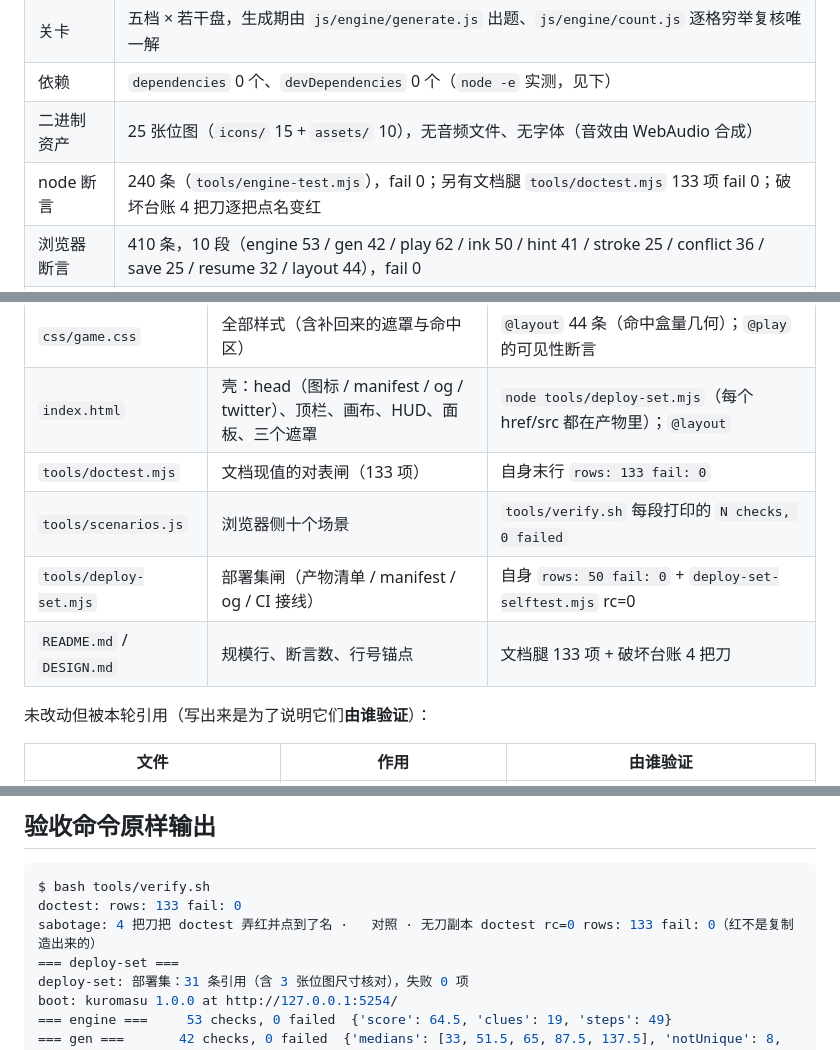
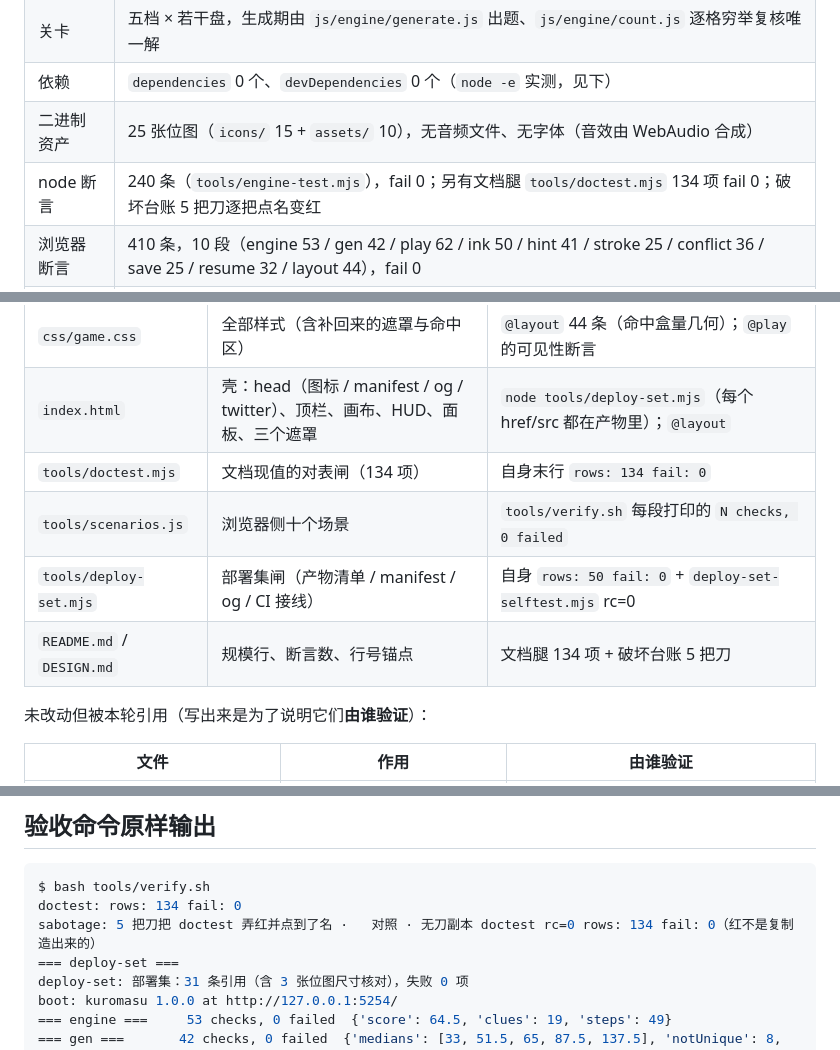
Before and after one commit to z-biz-game/z-biz-game-kuromasu-cos, a Markdown page: deliverable.md, 3 parts joined by grey strips. GitHub-like rendering.

````diff
--- a/deliverable.md
+++ b/deliverable.md
@@ -12,7 +12,7 @@
 | 关卡 | 五档 × 若干盘，生成期由 `js/engine/generate.js` 出题、`js/engine/count.js` 逐格穷举复核唯一解 |
 | 依赖 | `dependencies` 0 个、`devDependencies` 0 个（`node -e` 实测，见下） |
 | 二进制资产 | 25 张位图（`icons/` 15 + `assets/` 10），无音频文件、无字体（音效由 WebAudio 合成） |
-| node 断言 | 240 条（`tools/engine-test.mjs`），fail 0；另有文档腿 `tools/doctest.mjs` 133 项 fail 0；破坏台账 4 把刀逐把点名变红 |
+| node 断言 | 240 条（`tools/engine-test.mjs`），fail 0；另有文档腿 `tools/doctest.mjs` 134 项 fail 0；破坏台账 5 把刀逐把点名变红 |
 | 浏览器断言 | 410 条，10 段（engine 53 / gen 42 / play 62 / ink 50 / hint 41 / stroke 25 / conflict 36 / save 25 / resume 32 / layout 44），fail 0 |
 | 验收命令 | `npm run check` · `npm test` · `node tools/doctest.mjs` · `node tools/sabotage.mjs` · `node tools/deploy-set.mjs` · `bash tools/verify.sh` |
 
@@ -82,10 +82,10 @@ $ git ls-files | grep -cE '\.(png|jpg|jpeg|mp3|wav|woff2?|ttf|svg)$'
 | `js/store.js` | 存档（两段式解码）、纪录、设置、续局 | `tools/engine-test.mjs` 240 条里的存档段；`@save` 25 条 + `@resume` 32 条 |
 | `css/game.css` | 全部样式（含补回来的遮罩与命中区） | `@layout` 44 条（命中盒量几何）；`@play` 的可见性断言 |
 | `index.html` | 壳：head（图标 / manifest / og / twitter）、顶栏、画布、HUD、面板、三个遮罩 | `node tools/deploy-set.mjs`（每个 href/src 都在产物里）；`@layout` |
-| `tools/doctest.mjs` | 文档现值的对表闸（133 项） | 自身末行 `rows: 133 fail: 0` |
+| `tools/doctest.mjs` | 文档现值的对表闸（134 项） | 自身末行 `rows: 134 fail: 0` |
 | `tools/scenarios.js` | 浏览器侧十个场景 | `tools/verify.sh` 每段打印的 `N checks, 0 failed` |
 | `tools/deploy-set.mjs` | 部署集闸（产物清单 / manifest / og / CI 接线） | 自身 `rows: 50 fail: 0` + `deploy-set-selftest.mjs` rc=0 |
-| `README.md` / `DESIGN.md` | 规模行、断言数、行号锚点 | 文档腿 133 项 + 破坏台账 4 把刀 |
+| `README.md` / `DESIGN.md` | 规模行、断言数、行号锚点 | 文档腿 134 项 + 破坏台账 5 把刀 |
 
 未改动但被本轮引用（写出来是为了说明它们**由谁验证**）：
 
@@ -139,8 +139,8 @@ $ git ls-files | grep -cE '\.(png|jpg|jpeg|mp3|wav|woff2?|ttf|svg)$'
 
 ```bash
 $ bash tools/verify.sh
-doctest: rows: 133 fail: 0
-sabotage: 4 把刀把 doctest 弄红并点到了名 ·   对照 · 无刀副本 doctest rc=0 rows: 133 fail: 0（红不是复制造出来的）
+doctest: rows: 134 fail: 0
+sabotage: 5 把刀把 doctest 弄红并点到了名 ·   对照 · 无刀副本 doctest rc=0 rows: 134 fail: 0（红不是复制造出来的）
 === deploy-set ===
 deploy-set: 部署集：31 条引用（含 3 张位图尺寸核对），失败 0 项
 boot: kuromasu 1.0.0 at http://127.0.0.1:5254/
````
Also changed, not shown: other parts of deliverable.md (+1 -1 lines), README.md (+13 -2 lines).
